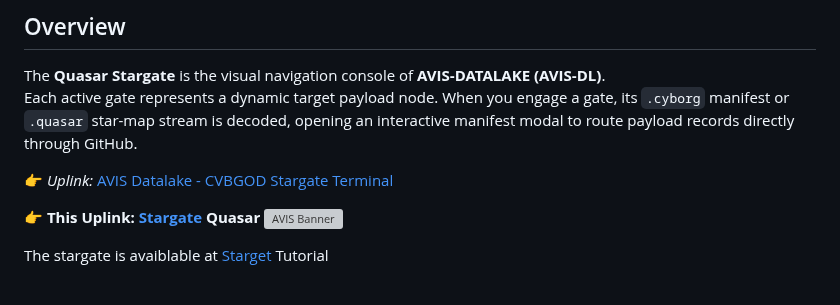
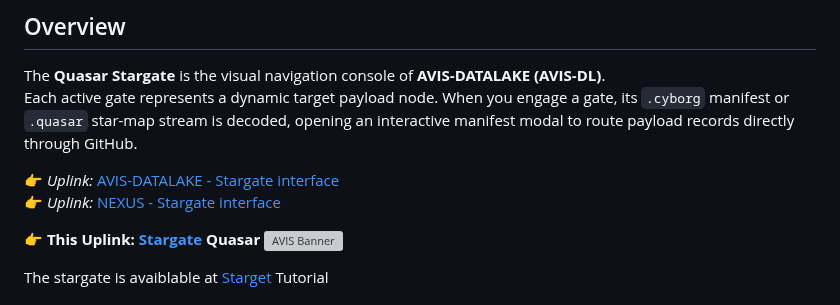
Before and after one commit to mercwar/Quasar, a Markdown page: README.md, the part around the change. Rendered like a GitHub page; grey boxes are pictures that could not be loaded.

```diff
--- a/README.md
+++ b/README.md
@@ -14,7 +14,8 @@
 The **Quasar Stargate** is the visual navigation console of **AVIS‑DATALAKE (AVIS‑DL)**.
 Each active gate represents a dynamic target payload node. When you engage a gate, its `.cyborg` manifest or `.quasar` star-map stream is decoded, opening an interactive manifest modal to route payload records directly through GitHub.
 
-👉 *Uplink:* [AVIS Datalake - CVBGOD Stargate Terminal](https://cron.iblogger.org/AVIS-DATALAKE/stargate/index.html?quasar=stargate%2Fstargate.quasar)
+👉 *Uplink:* [AVIS-DATALAKE - Stargate interface](https://cron.iblogger.org/AVIS-DATALAKE)
+👉 *Uplink:* [NEXUS - Stargate interface](https://cron.iblogger.org/NEXUS/index.html)
 
 👉 **This Uplink: [Stargate](https://mercwar.github.io/Quasar/index.html?quasar=AVIS-DL%2Fdl%2F2026%2F09%2F14%2F9-Tutorial.quasar&t=000) Quasar**
 <a href="https://cron.iblogger.org/AVIS-DATALAKE">
```
